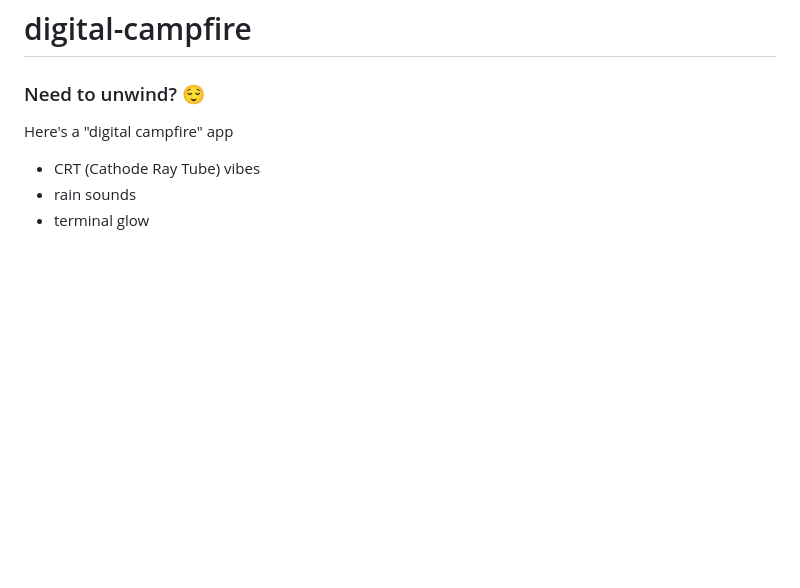
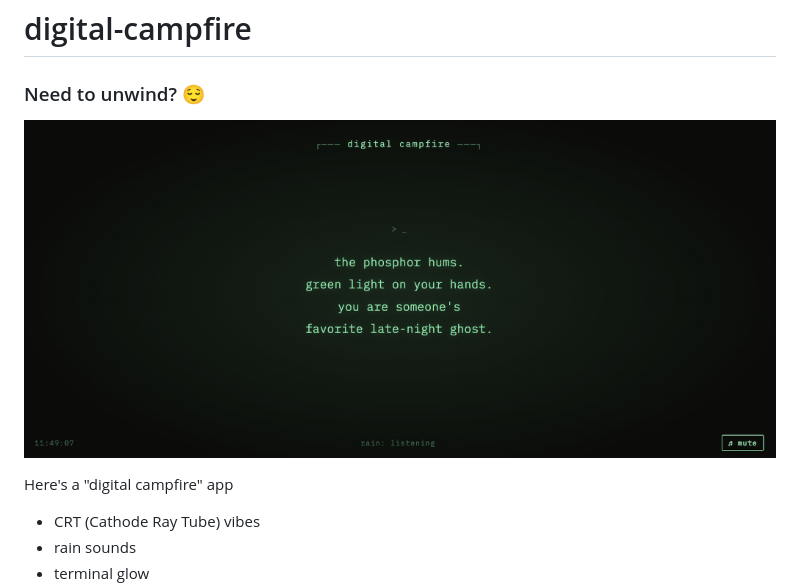
Before and after one commit to tdiprima/digital-campfire, a Markdown page: README.md, the part around the change. Rendered like a GitHub page; pictures changed too: assets/campfire-1.jpg (added); blank space fills up the shorter version.

Commit message:
assets

```diff
--- a/README.md
+++ b/README.md
@@ -1,5 +1,7 @@
 # digital-campfire
 ### Need to unwind? 😌
+
+![digital-campfire](./assets/campfire-1.jpg)
 
 Here's a "digital campfire" app
 
```
Also changed, not shown: assets/campfire-2.jpg (added).
